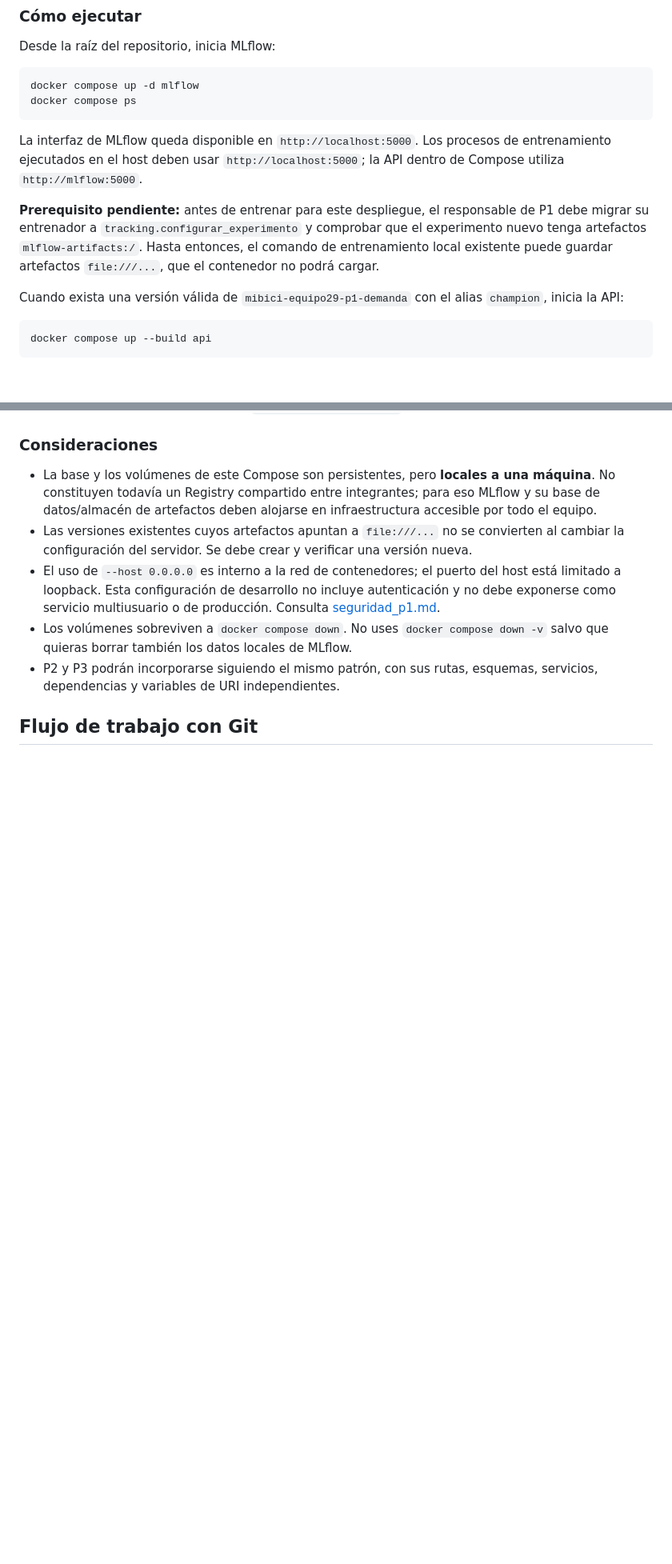
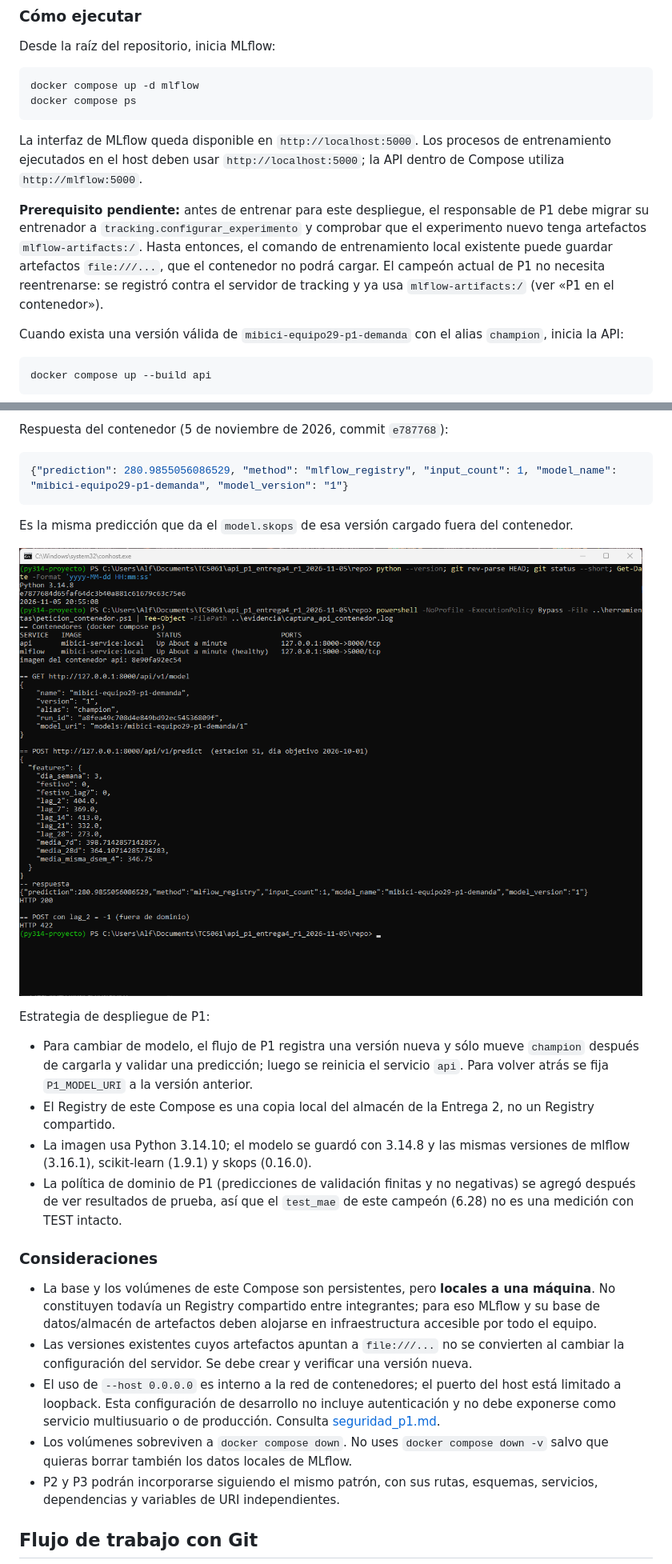
Before and after one commit to felixbeltranr/TC5061-Proyecto-Equipo29, a Markdown page: README.md, 2 parts joined by grey strips. Shown at 80% size. Rendered like a GitHub page; pictures changed too: reports/figures/p1_api_contenedor.png (added); blank space fills up the shorter version.

````diff
--- a/README.md
+++ b/README.md
@@ -565,7 +565,7 @@ docker compose ps
 
 La interfaz de MLflow queda disponible en `http://localhost:5000`. Los procesos de entrenamiento ejecutados en el host deben usar `http://localhost:5000`; la API dentro de Compose utiliza `http://mlflow:5000`.
 
-**Prerequisito pendiente:** antes de entrenar para este despliegue, el responsable de P1 debe migrar su entrenador a `tracking.configurar_experimento` y comprobar que el experimento nuevo tenga artefactos `mlflow-artifacts:/`. Hasta entonces, el comando de entrenamiento local existente puede guardar artefactos `file:///...`, que el contenedor no podrá cargar.
+**Prerequisito pendiente:** antes de entrenar para este despliegue, el responsable de P1 debe migrar su entrenador a `tracking.configurar_experimento` y comprobar que el experimento nuevo tenga artefactos `mlflow-artifacts:/`. Hasta entonces, el comando de entrenamiento local existente puede guardar artefactos `file:///...`, que el contenedor no podrá cargar. El campeón actual de P1 no necesita reentrenarse: se registró contra el servidor de tracking y ya usa `mlflow-artifacts:/` (ver «P1 en el contenedor»).
 
 Cuando exista una versión válida de `mibici-equipo29-p1-demanda` con el alias `champion`, inicia la API:
 
@@ -597,3 +638,19 @@ Los valores ilustran el formato; para una predicción significativa, usa caracte
+Respuesta del contenedor (5 de noviembre de 2026, commit `e787768`):
+
+```json
+{"prediction": 280.9855056086529, "method": "mlflow_registry", "input_count": 1, "model_name": "mibici-equipo29-p1-demanda", "model_version": "1"}
+```
+
+Es la misma predicción que da el `model.skops` de esa versión cargado fuera del contenedor.
+
+![Petición y respuesta de la API de P1 desde el contenedor](reports/figures/p1_api_contenedor.png)
+
+Estrategia de despliegue de P1:
+
+- Para cambiar de modelo, el flujo de P1 registra una versión nueva y sólo mueve `champion` después de cargarla y validar una predicción; luego se reinicia el servicio `api`. Para volver atrás se fija `P1_MODEL_URI` a la versión anterior.
+- El Registry de este Compose es una copia local del almacén de la Entrega 2, no un Registry compartido.
+- La imagen usa Python 3.14.10; el modelo se guardó con 3.14.8 y las mismas versiones de mlflow (3.16.1), scikit-learn (1.9.1) y skops (0.16.0).
+- La política de dominio de P1 (predicciones de validación finitas y no negativas) se agregó después de ver resultados de prueba, así que el `test_mae` de este campeón (6.28) no es una medición con TEST intacto.
 
 ### Consideraciones
 
````
Also changed, not shown: other parts of README.md (+41 -0 lines).
